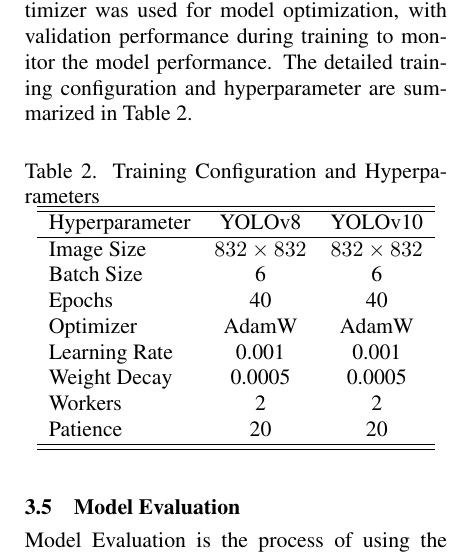
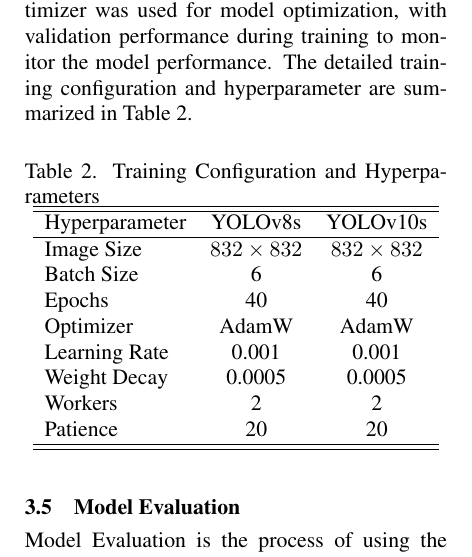
Before and after one commit to RiRith69/acet-conference-2026, a LaTeX document (acet-conference-2026/acet.tex, which reads acet-conference-2026/sections/methodology.tex): part of one column of page 4 of 7, cut so that both start at the same text. Compiled offline with pdfLaTeX.

Commit message:
My part is done

```diff
--- a/acet-conference-2026/sections/methodology.tex
+++ b/acet-conference-2026/sections/methodology.tex
@@ -55,7 +55,7 @@
     \label{tab:training_hyperparameters}
     \begin{tabular}{lcc}
         \hline\hline
-        Hyperparameter & YOLOv8 & YOLOv10 \\
+        Hyperparameter & YOLOv8s & YOLOv10s \\
         \hline
         Image Size & $832 \times 832$ & $832 \times 832$ \\
         Batch Size & 6 & 6 \\
```
Also changed, not shown: 1 other file.
